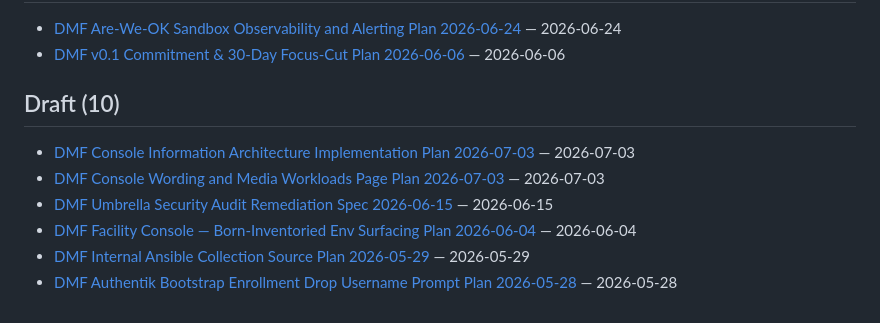
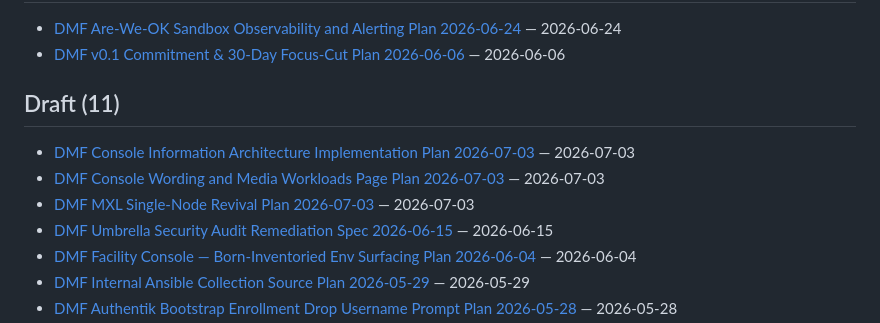
Before and after one commit to dmfdeploy/dmfdeploy, a Markdown page: docs/plans/INDEX.md, the part around the change. GitHub-like rendering.

```diff
--- a/docs/plans/INDEX.md
+++ b/docs/plans/INDEX.md
@@ -13,10 +13,11 @@ shelved, kept for provenance.
 - [DMF Are-We-OK Sandbox Observability and Alerting Plan 2026-06-24](DMF%20Are-We-OK%20Sandbox%20Observability%20and%20Alerting%20Plan%202026-06-24.md) — 2026-06-24
 - [DMF v0.1 Commitment & 30-Day Focus-Cut Plan 2026-06-06](DMF%20v0.1%20Commitment%20%26%2030-Day%20Focus-Cut%20Plan%202026-06-06.md) — 2026-06-06
 
-## Draft (10)
+## Draft (11)
 
 - [DMF Console Information Architecture Implementation Plan 2026-07-03](DMF%20Console%20Information%20Architecture%20Implementation%20Plan%202026-07-03.md) — 2026-07-03
 - [DMF Console Wording and Media Workloads Page Plan 2026-07-03](DMF%20Console%20Wording%20and%20Media%20Workloads%20Page%20Plan%202026-07-03.md) — 2026-07-03
+- [DMF MXL Single-Node Revival Plan 2026-07-03](DMF%20MXL%20Single-Node%20Revival%20Plan%202026-07-03.md) — 2026-07-03
 - [DMF Umbrella Security Audit Remediation Spec 2026-06-15](DMF%20Umbrella%20Security%20Audit%20Remediation%20Spec%202026-06-15.md) — 2026-06-15
 - [DMF Facility Console — Born-Inventoried Env Surfacing Plan 2026-06-04](DMF%20Facility%20Console%20%E2%80%94%20Born-Inventoried%20Env%20Surfacing%20Plan%202026-06-04.md) — 2026-06-04
 - [DMF Internal Ansible Collection Source Plan 2026-05-29](DMF%20Internal%20Ansible%20Collection%20Source%20Plan%202026-05-29.md) — 2026-05-29
```
Also changed, not shown: docs/plans/DMF MXL Single-Node Revival Plan 2026-07-03.md (added, +175 -0 lines).
